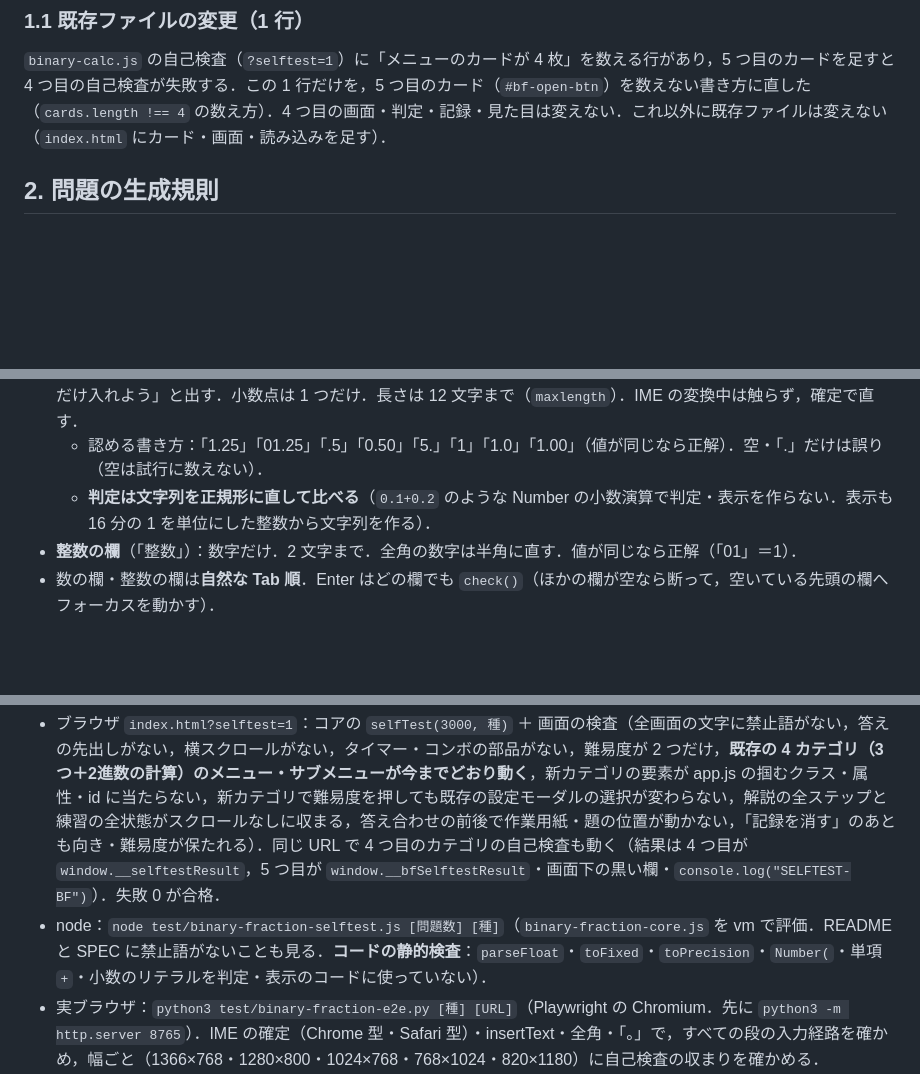
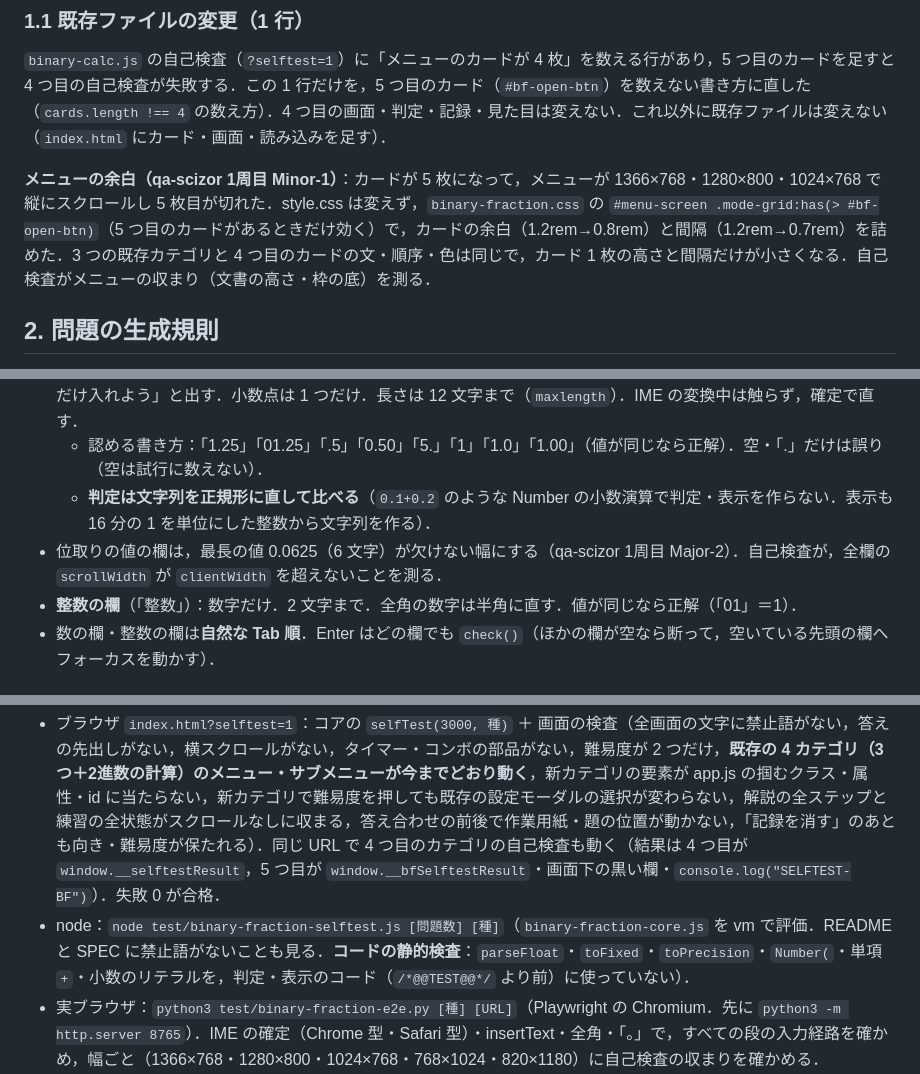
Before and after one commit to tkamiya-ssalesio/cs-math-trainer, a Markdown page: docs/binary-fraction-SPEC.md, 3 parts joined by grey strips. Drawn GitHub-style; blank space fills up the shorter version.

```diff
--- a/docs/binary-fraction-SPEC.md
+++ b/docs/binary-fraction-SPEC.md
@@ -47,6 +47,8 @@
 ### 1.1 既存ファイルの変更（1 行）
 
 `binary-calc.js` の自己検査（`?selftest=1`）に「メニューのカードが 4 枚」を数える行があり，5 つ目のカードを足すと 4 つ目の自己検査が失敗する．この 1 行だけを，5 つ目のカード（`#bf-open-btn`）を数えない書き方に直した（`cards.length !== 4` の数え方）．4 つ目の画面・判定・記録・見た目は変えない．これ以外に既存ファイルは変えない（`index.html` にカード・画面・読み込みを足す）．
+
+**メニューの余白（qa-scizor 1周目 Minor-1）**：カードが 5 枚になって，メニューが 1366×768・1280×800・1024×768 で縦にスクロールし 5 枚目が切れた．style.css は変えず，`binary-fraction.css` の `#menu-screen .mode-grid:has(> #bf-open-btn)`（5 つ目のカードがあるときだけ効く）で，カードの余白（1.2rem→0.8rem）と間隔（1.2rem→0.7rem）を詰めた．3 つの既存カテゴリと 4 つ目のカードの文・順序・色は同じで，カード 1 枚の高さと間隔だけが小さくなる．自己検査がメニューの収まり（文書の高さ・枠の底）を測る．
 
 ## 2. 問題の生成規則
 
@@ -120,6 +122,7 @@
 - **数の欄**（「×2 の答え」「位取りの値」「和」）：`inputmode="decimal"`．**数字と小数点だけ**（全角の数字・全角のピリオド「．」は半角に直して受ける．日本語入力のピリオド「。」も小数点として受ける）．それ以外は捨てて「数字と「.」だけ入れよう」と出す．小数点は 1 つだけ．長さは 12 文字まで（`maxlength`）．IME の変換中は触らず，確定で直す．
   - 認める書き方：「1.25」「01.25」「.5」「0.50」「5.」「1」「1.0」「1.00」（値が同じなら正解）．空・「.」だけは誤り（空は試行に数えない）．
   - **判定は文字列を正規形に直して比べる**（`0.1+0.2` のような Number の小数演算で判定・表示を作らない．表示も 16 分の 1 を単位にした整数から文字列を作る）．
+- 位取りの値の欄は，最長の値 0.0625（6 文字）が欠けない幅にする（qa-scizor 1周目 Major-2）．自己検査が，全欄の `scrollWidth` が `clientWidth` を超えないことを測る．
 - **整数の欄**（「整数」）：数字だけ．2 文字まで．全角の数字は半角に直す．値が同じなら正解（「01」＝1）．
 - 数の欄・整数の欄は**自然な Tab 順**．Enter はどの欄でも `check()`（ほかの欄が空なら断って，空いている先頭の欄へフォーカスを動かす）．
 
@@ -163,7 +167,7 @@
 ## 7. 自己検査
 
 - ブラウザ `index.html?selftest=1`：コアの `selfTest(3000, 種)` ＋ 画面の検査（全画面の文字に禁止語がない，答えの先出しがない，横スクロールがない，タイマー・コンボの部品がない，難易度が 2 つだけ，**既存の 4 カテゴリ（3 つ＋2進数の計算）のメニュー・サブメニューが今までどおり動く**，新カテゴリの要素が app.js の掴むクラス・属性・id に当たらない，新カテゴリで難易度を押しても既存の設定モーダルの選択が変わらない，解説の全ステップと練習の全状態がスクロールなしに収まる，答え合わせの前後で作業用紙・題の位置が動かない，「記録を消す」のあとも向き・難易度が保たれる）．同じ URL で 4 つ目のカテゴリの自己検査も動く（結果は 4 つ目が `window.__selftestResult`，5 つ目が `window.__bfSelftestResult`・画面下の黒い欄・`console.log("SELFTEST-BF")`）．失敗 0 が合格．
-- node：`node test/binary-fraction-selftest.js [問題数] [種]`（`binary-fraction-core.js` を vm で評価．README と SPEC に禁止語がないことも見る．**コードの静的検査**：`parseFloat`・`toFixed`・`toPrecision`・`Number(`・単項 `+`・小数のリテラルを判定・表示のコードに使っていない）．
+- node：`node test/binary-fraction-selftest.js [問題数] [種]`（`binary-fraction-core.js` を vm で評価．README と SPEC に禁止語がないことも見る．**コードの静的検査**：`parseFloat`・`toFixed`・`toPrecision`・`Number(`・単項 `+`・小数のリテラルを，判定・表示のコード（`/*@@TEST@@*/` より前）に使っていない）．
 - 実ブラウザ：`python3 test/binary-fraction-e2e.py [種] [URL]`（Playwright の Chromium．先に `python3 -m http.server 8765`）．IME の確定（Chrome 型・Safari 型）・insertText・全角・「。」で，すべての段の入力経路を確かめ，幅ごと（1366×768・1280×800・1024×768・768×1024・820×1180）に自己検査の収まりを確かめる．
 - コアの検査項目：
   1. 出題の範囲（初級 15 通り・中級 225 通りが全部出る）・直近 5 問と重ならない
```
Also changed, not shown: other parts of docs/binary-fraction-SPEC.md (+25 -19 lines).
